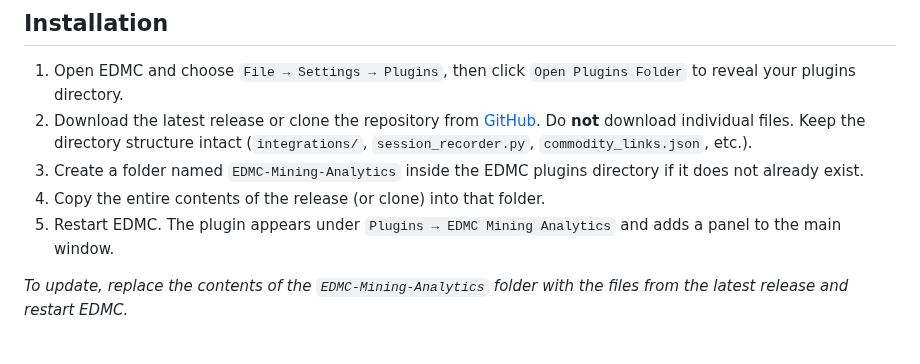
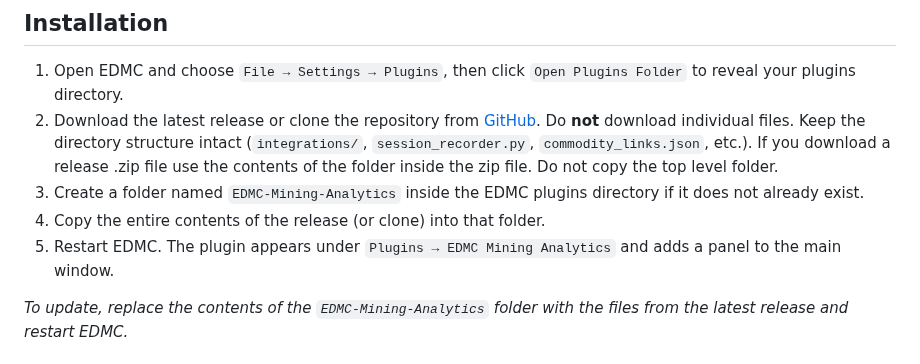
Before and after one commit to SweetJonnySauce/EDMC-Mining-Analytics, a Markdown page: README.md, the part around the change. Rendered like a GitHub page.

```diff
--- a/README.md
+++ b/README.md
@@ -41,10 +41,10 @@ This is a beta release. As such, breaking changes may be introduced. Please repo
 
 ## Installation
 1. Open EDMC and choose `File → Settings → Plugins`, then click `Open Plugins Folder` to reveal your plugins directory.
-2. Download the latest release or clone the repository from [GitHub](https://github.com/SweetJonnySauce/EDMC-Mining-Analytics). Do **not** download individual files. Keep the directory structure intact (`integrations/`, `session_recorder.py`, `commodity_links.json`, etc.).
-3. Create a folder named `EDMC-Mining-Analytics` inside the EDMC plugins directory if it does not already exist.
-4. Copy the entire contents of the release (or clone) into that folder.
-5. Restart EDMC. The plugin appears under `Plugins → EDMC Mining Analytics` and adds a panel to the main window.
+2. Download the latest release or clone the repository from [GitHub](https://github.com/SweetJonnySauce/EDMC-Mining-Analytics). Do **not** download individual files. Keep the directory structure intact (`integrations/`, `session_recorder.py`, `commodity_links.json`, etc.). If you download a release .zip file use the contents of the folder inside the zip file. Do not copy the top level folder.
+4. Create a folder named `EDMC-Mining-Analytics` inside the EDMC plugins directory if it does not already exist.
+5. Copy the entire contents of the release (or clone) into that folder.
+6. Restart EDMC. The plugin appears under `Plugins → EDMC Mining Analytics` and adds a panel to the main window.
 
 _To update, replace the contents of the `EDMC-Mining-Analytics` folder with the files from the latest release and restart EDMC._
 
```
